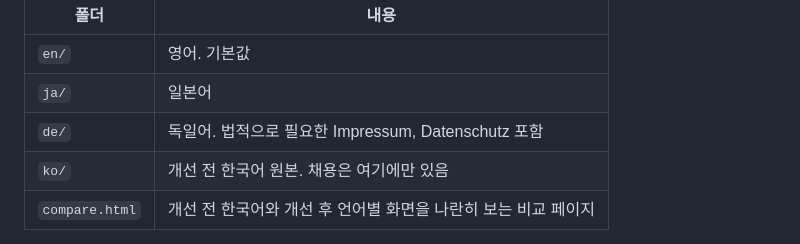
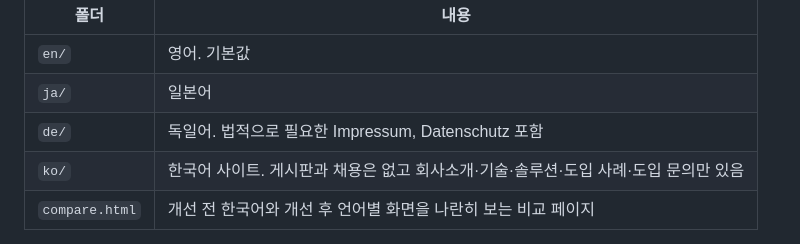
Before and after one commit to hy0909/cusmos-homepage, a Markdown page: README.md, the part around the change. Drawn GitHub-style.

```diff
--- a/README.md
+++ b/README.md
@@ -14,7 +14,7 @@
 | `en/` | 영어. 기본값 |
 | `ja/` | 일본어 |
 | `de/` | 독일어. 법적으로 필요한 Impressum, Datenschutz 포함 |
-| `ko/` | 개선 전 한국어 원본. 채용은 여기에만 있음 |
+| `ko/` | 한국어 사이트. 게시판과 채용은 없고 회사소개·기술·솔루션·도입 사례·도입 문의만 있음 |
 | `compare.html` | 개선 전 한국어와 개선 후 언어별 화면을 나란히 보는 비교 페이지 |
 
 나라마다 메뉴 순서, 메인 섹션 순서, 정보량, 색과 글꼴, 사람 이미지가 다릅니다. 기준과 사이트맵은 [docs/information-architecture.md](docs/information-architecture.md)에, 이미지 자리와 생성 프롬프트는 [docs/image-prompts.md](docs/image-prompts.md)에 있습니다.
```
Also changed, not shown: docs/information-architecture.md (+3 -3 lines).
